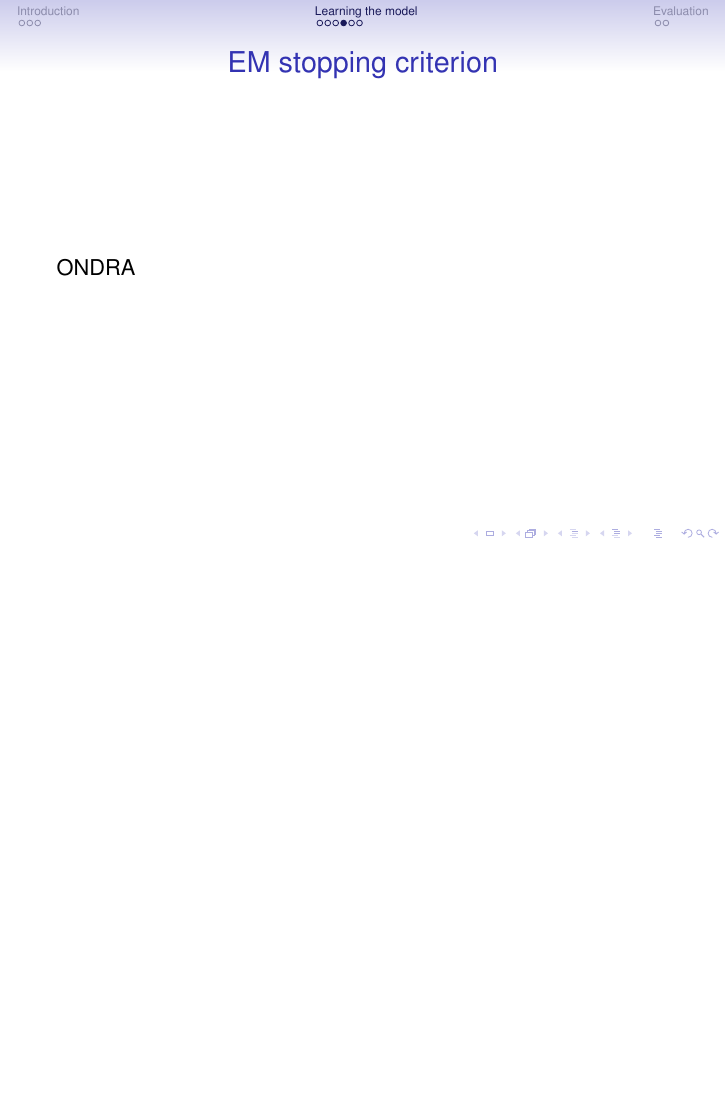
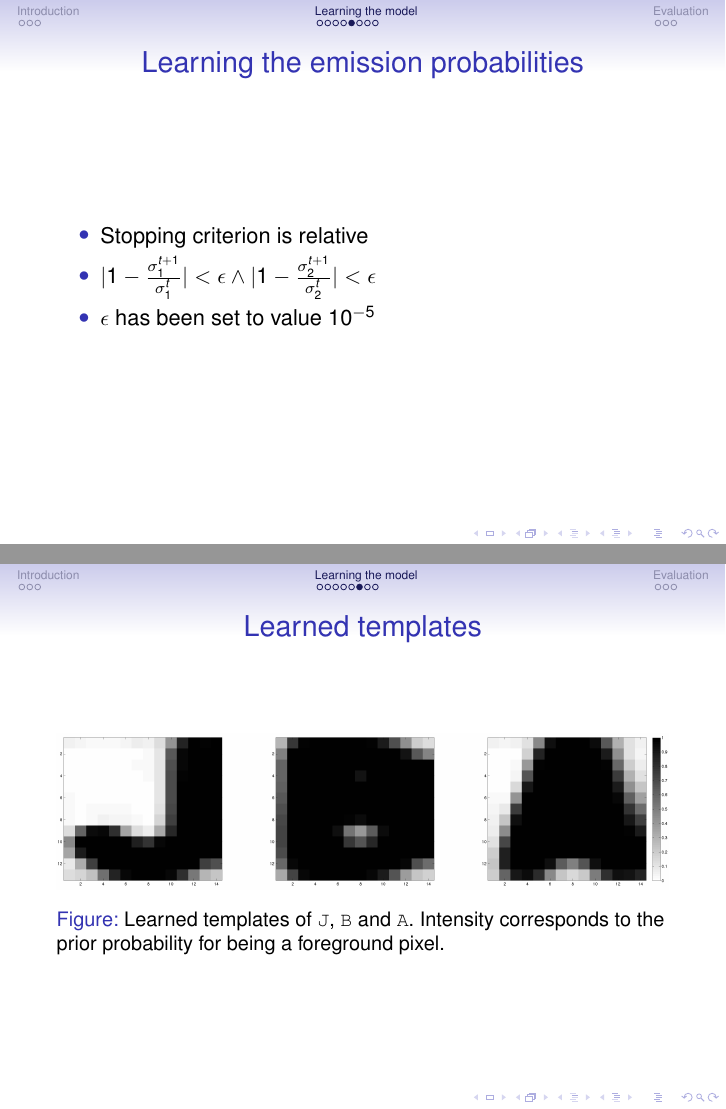
Before and after one commit to hrstkon1/licenseplates, LaTeX slides (presentation/presentation.tex): page 8 of 12 before the commit and pages 9 and 10 of 15 after it, the two joined at a grey line, the shorter picture padded with empty space. Compiled offline with pdfLaTeX.

Commit message:
Presentation - few slides

```diff
--- a/presentation/presentation.tex
+++ b/presentation/presentation.tex
@@ -64,3 +82,4 @@ ONDRA
 \end{frame}
 
 \begin{frame}
+  \frametitle{Learning the emission probabilities}
@@ -80,9 +100,27 @@ ONDRA
 \end{frame}
 
 \begin{frame}
-  \frametitle{EM stopping criterion}
-  ONDRA
+  \frametitle{Learning the emission probabilities}
+\begin{itemize}
+\item Stopping criterion is relative
+\item  $|1-\frac{\sigma_1^{t+1}}{\sigma_1^{t}}| < \epsilon \wedge |1-\frac{\sigma_2^{t+1}}{\sigma_2^{t}}| < \epsilon$
+\item$\epsilon$ has been set to value $10^{-5}$
+\end{itemize}
 \end{frame}
+
+\begin{frame}
+  \frametitle{Learned templates}
+\begin{figure}[htp]
+\centering
+\includegraphics[width=\linewidth]{pics/jba.png}
+\caption{Learned templates of \texttt{J}, \texttt{B} and
+  \texttt{A}. Intensity corresponds to the prior probability for being
+  a foreground pixel.}
+\label{fig:templates}
+\end{figure}
+\end{frame}
+
+
 
 
 \begin{frame}
```
Also changed, not shown: presentation/pics/input_example.eps (added), presentation/pics/jba.png (added), presentation/presentation.tex (43 more changed lines).
